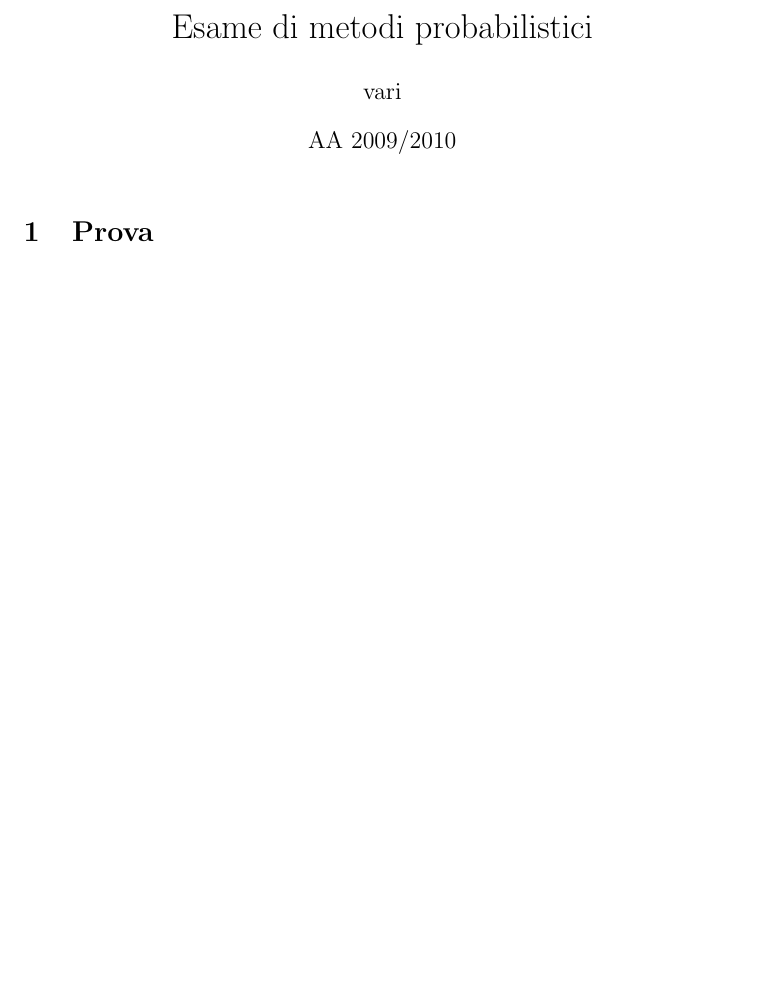
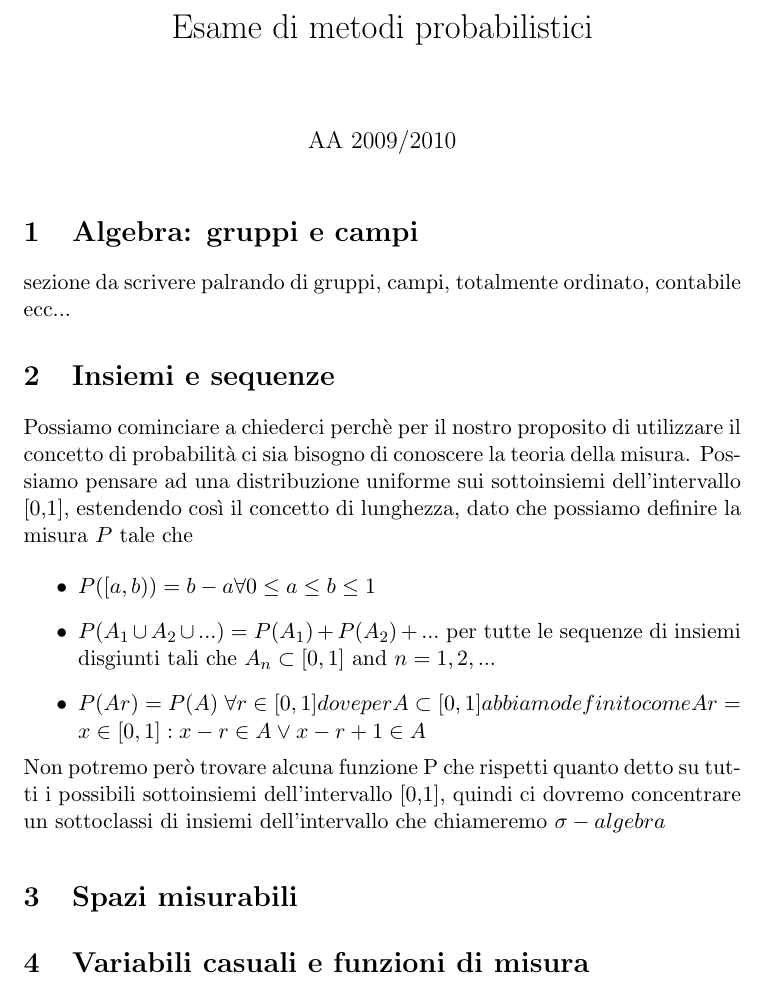
Before and after one commit to hanlect/metodi, a LaTeX document (tema.tex): part of the page, cut so that both start at the same text, the shorter picture padded with empty space. The pictures show the PDF file tema.pdf that the author committed with the source.

Commit message:
starting

```diff
--- a/tema.tex
+++ b/tema.tex
@@ -33,6 +33,35 @@
 
 
 
+\section{Algebra: gruppi e campi}
+
+sezione da scrivere palrando di gruppi, campi, totalmente ordinato, contabile ecc...
+
+
+
+\section{Insiemi e sequenze}
+%capitolo della cartella temp
+
+Possiamo cominciare a chiederci perchè per il nostro proposito di utilizzare il concetto di probabilità ci sia bisogno di conoscere la teoria della misura.
+Possiamo pensare ad una distribuzione uniforme sui sottoinsiemi dell'intervallo  [0,1], estendendo così il concetto di lunghezza, dato che possiamo definire la misura $P$ tale che
+
+\begin{itemize}
+\item $P([a,b)) = b-a \forall 0 \leq a \leq b \leq 1$
+\item $P(A_1 \cup A_2 \cup ...)=P(A_1)+P(A_2)+...$ per tutte le sequenze di insiemi disgiunti tali che $A_n \subset [0,1]$ and $n=1,2,...$
+% nella riga seguente ci dovrebbe essere un + cerchiato ma non trovo il simbolo adatto quindi uso \otriangle
+\item $P(A \otriangle r) = P(A)$ \forall r \in [0,1] dove per A \subset [0,1] abbiamo definito \otriangle come
+$$ A\otriangle r = { x \in [0,1] : x-r \in A \vee x-r+1 \in A } $$
+
+\end{itemize)
+
+Non potremo però trovare alcuna funzione P che rispetti quanto detto su tutti i possibili sottoinsiemi dell'intervallo [0,1], quindi ci dovremo concentrare un sottoclassi di insiemi dell'intervallo che chiameremo $\sigma$-algebra.
+
+Per esempio l'insieme dei numeri interi non è un campo dato che non è chiuso rispetto all'inverso del prodotto (ovvero la divisione), mentre lo è l'insieme dei razionali con relative operazioni di somma e prodotto.
+
+\section{Spazi misurabili}
+
+\section{Variabili casuali e funzioni di misura}
+
 
 
 \end{document}
```
Also changed, not shown: tema.pdf.
